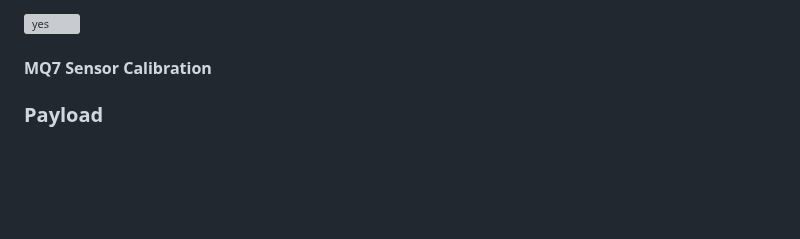
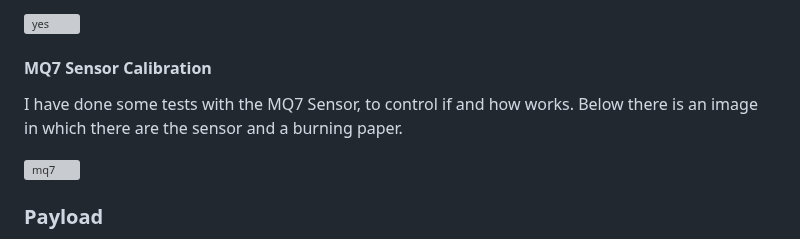
Before and after one commit to RicGobs/FOFIDES, a Markdown page: PrototypeEvaluation.md, the part around the change. Drawn GitHub-style; blank space fills up the shorter version; grey boxes are pictures that could not be loaded.

```diff
--- a/PrototypeEvaluation.md
+++ b/PrototypeEvaluation.md
@@ -76,6 +76,9 @@ Here, on the contrary, there is an image to show the value received in a situati
 ![yes](https://github.com/RicGobs/Fire-Alarm-System/blob/main/images/yesflame.png) <br>
 
 #### MQ7 Sensor Calibration
+I have done some tests with the MQ7 Sensor, to control if and how works. Below there is an image in which there are the sensor and a burning paper. <br>
+
+![mq7](https://github.com/RicGobs/Fire-Alarm-System/blob/main/images/mq7_calibration.png) <br>
 
 ### Payload
 This is a typical payload {"flame":"0","co":"359","temp":"22"}. In this case, the total volume will be of about 41 Bytes.
```
